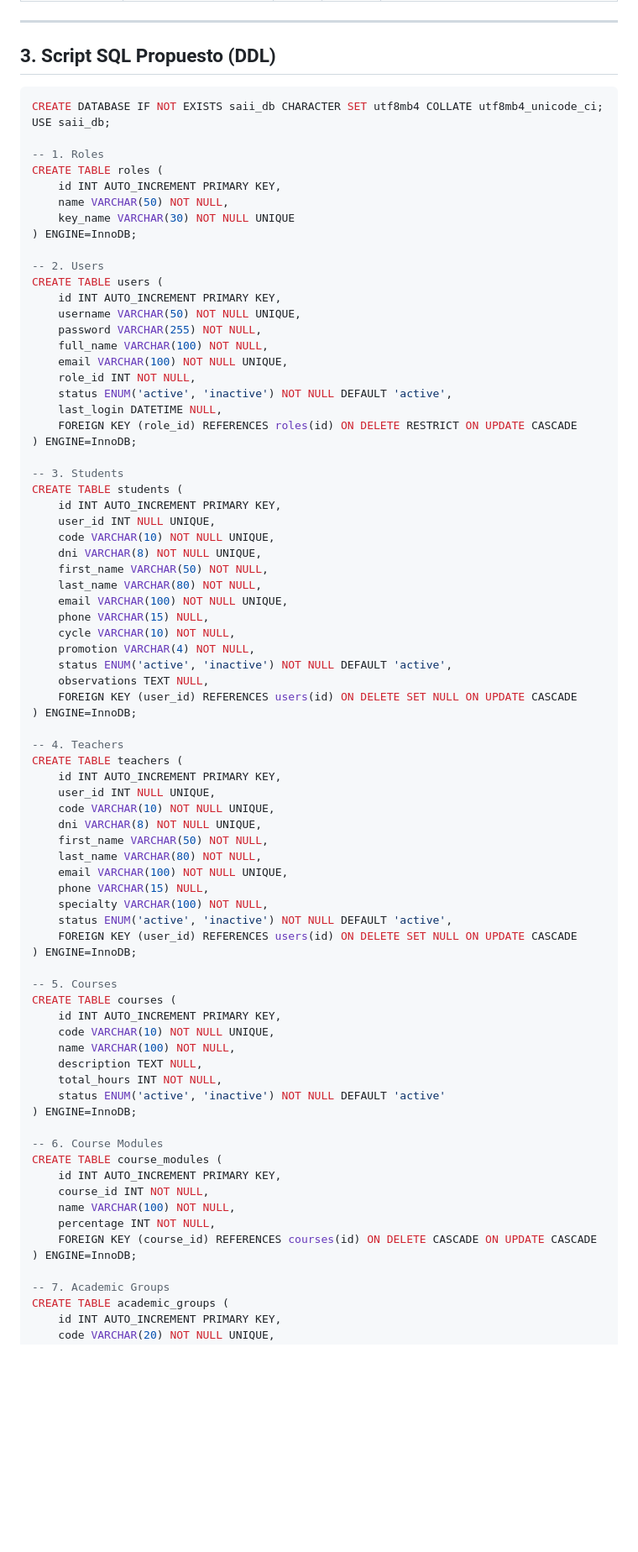
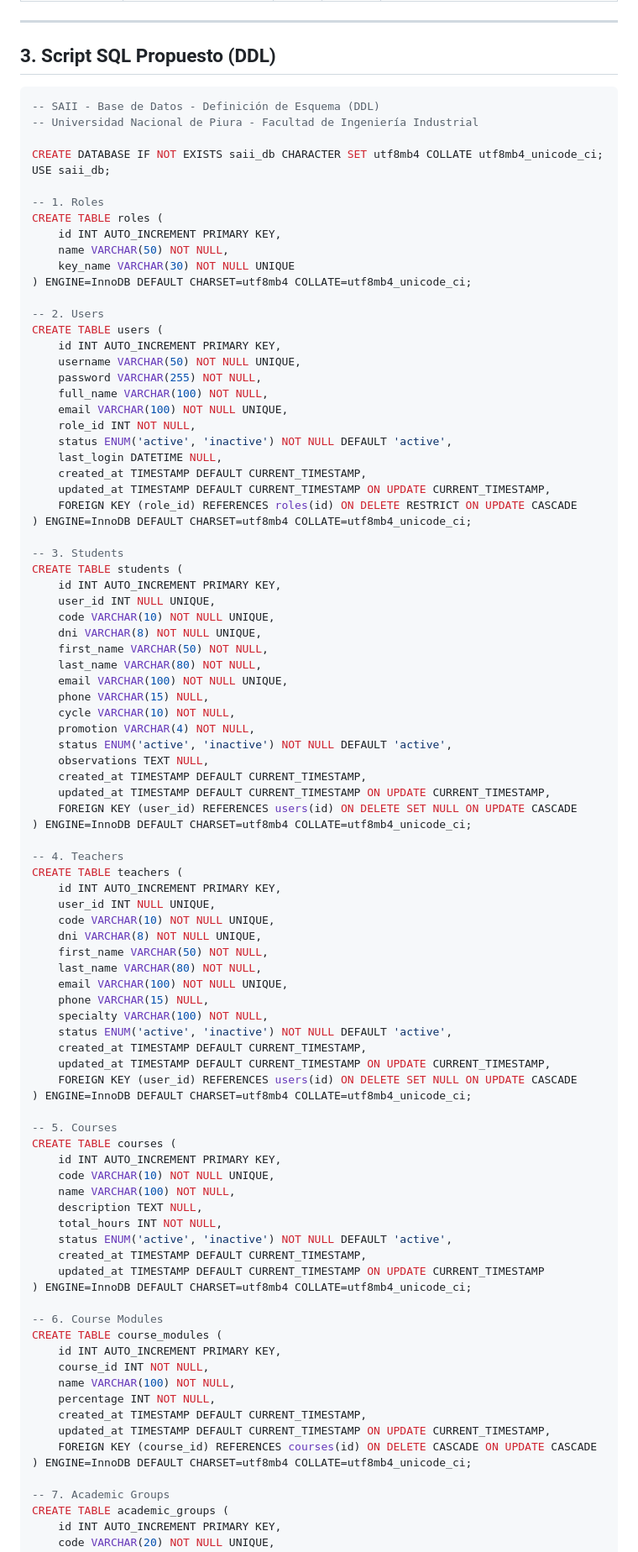
Before and after one commit to alexisgg1104/proy_nima, a Markdown page: SAII_BACKEND_DB_SCHEMA.md, the part around one of its changes. Shown at 84% size. GitHub-like rendering; blank space fills up the shorter version.

````diff
--- a/SAII_BACKEND_DB_SCHEMA.md
+++ b/SAII_BACKEND_DB_SCHEMA.md
@@ -261,6 +261,9 @@ Almacena un histórico completo de transacciones realizadas en la base de datos
 ## 3. Script SQL Propuesto (DDL)
 
 ```sql
+-- SAII - Base de Datos - Definición de Esquema (DDL)
+-- Universidad Nacional de Piura - Facultad de Ingeniería Industrial
+
 CREATE DATABASE IF NOT EXISTS saii_db CHARACTER SET utf8mb4 COLLATE utf8mb4_unicode_ci;
 USE saii_db;
 
@@ -269,7 +272,7 @@ CREATE TABLE roles (
     id INT AUTO_INCREMENT PRIMARY KEY,
     name VARCHAR(50) NOT NULL,
     key_name VARCHAR(30) NOT NULL UNIQUE
-) ENGINE=InnoDB;
+) ENGINE=InnoDB DEFAULT CHARSET=utf8mb4 COLLATE=utf8mb4_unicode_ci;
 
 -- 2. Users
 CREATE TABLE users (
@@ -281,8 +284,10 @@ CREATE TABLE users (
     role_id INT NOT NULL,
     status ENUM('active', 'inactive') NOT NULL DEFAULT 'active',
     last_login DATETIME NULL,
+    created_at TIMESTAMP DEFAULT CURRENT_TIMESTAMP,
+    updated_at TIMESTAMP DEFAULT CURRENT_TIMESTAMP ON UPDATE CURRENT_TIMESTAMP,
     FOREIGN KEY (role_id) REFERENCES roles(id) ON DELETE RESTRICT ON UPDATE CASCADE
-) ENGINE=InnoDB;
+) ENGINE=InnoDB DEFAULT CHARSET=utf8mb4 COLLATE=utf8mb4_unicode_ci;
 
 -- 3. Students
 CREATE TABLE students (
@@ -298,8 +303,10 @@ CREATE TABLE students (
     promotion VARCHAR(4) NOT NULL,
     status ENUM('active', 'inactive') NOT NULL DEFAULT 'active',
     observations TEXT NULL,
+    created_at TIMESTAMP DEFAULT CURRENT_TIMESTAMP,
+    updated_at TIMESTAMP DEFAULT CURRENT_TIMESTAMP ON UPDATE CURRENT_TIMESTAMP,
     FOREIGN KEY (user_id) REFERENCES users(id) ON DELETE SET NULL ON UPDATE CASCADE
-) ENGINE=InnoDB;
+) ENGINE=InnoDB DEFAULT CHARSET=utf8mb4 COLLATE=utf8mb4_unicode_ci;
 
 -- 4. Teachers
 CREATE TABLE teachers (
@@ -313,8 +320,10 @@ CREATE TABLE teachers (
     phone VARCHAR(15) NULL,
     specialty VARCHAR(100) NOT NULL,
     status ENUM('active', 'inactive') NOT NULL DEFAULT 'active',
+    created_at TIMESTAMP DEFAULT CURRENT_TIMESTAMP,
+    updated_at TIMESTAMP DEFAULT CURRENT_TIMESTAMP ON UPDATE CURRENT_TIMESTAMP,
     FOREIGN KEY (user_id) REFERENCES users(id) ON DELETE SET NULL ON UPDATE CASCADE
-) ENGINE=InnoDB;
+) ENGINE=InnoDB DEFAULT CHARSET=utf8mb4 COLLATE=utf8mb4_unicode_ci;
 
 -- 5. Courses
 CREATE TABLE courses (
@@ -323,8 +332,10 @@ CREATE TABLE courses (
     name VARCHAR(100) NOT NULL,
     description TEXT NULL,
     total_hours INT NOT NULL,
-    status ENUM('active', 'inactive') NOT NULL DEFAULT 'active'
-) ENGINE=InnoDB;
+    status ENUM('active', 'inactive') NOT NULL DEFAULT 'active',
+    created_at TIMESTAMP DEFAULT CURRENT_TIMESTAMP,
+    updated_at TIMESTAMP DEFAULT CURRENT_TIMESTAMP ON UPDATE CURRENT_TIMESTAMP
+) ENGINE=InnoDB DEFAULT CHARSET=utf8mb4 COLLATE=utf8mb4_unicode_ci;
 
 -- 6. Course Modules
 CREATE TABLE course_modules (
@@ -332,8 +343,10 @@ CREATE TABLE course_modules (
     course_id INT NOT NULL,
     name VARCHAR(100) NOT NULL,
     percentage INT NOT NULL,
+    created_at TIMESTAMP DEFAULT CURRENT_TIMESTAMP,
+    updated_at TIMESTAMP DEFAULT CURRENT_TIMESTAMP ON UPDATE CURRENT_TIMESTAMP,
     FOREIGN KEY (course_id) REFERENCES courses(id) ON DELETE CASCADE ON UPDATE CASCADE
-) ENGINE=InnoDB;
+) ENGINE=InnoDB DEFAULT CHARSET=utf8mb4 COLLATE=utf8mb4_unicode_ci;
 
 -- 7. Academic Groups
 CREATE TABLE academic_groups (
````
Also changed, not shown: other parts of SAII_BACKEND_DB_SCHEMA.md (+66 -55 lines), SAII_BACKEND_BACKLOG.md (+28 -7 lines).
